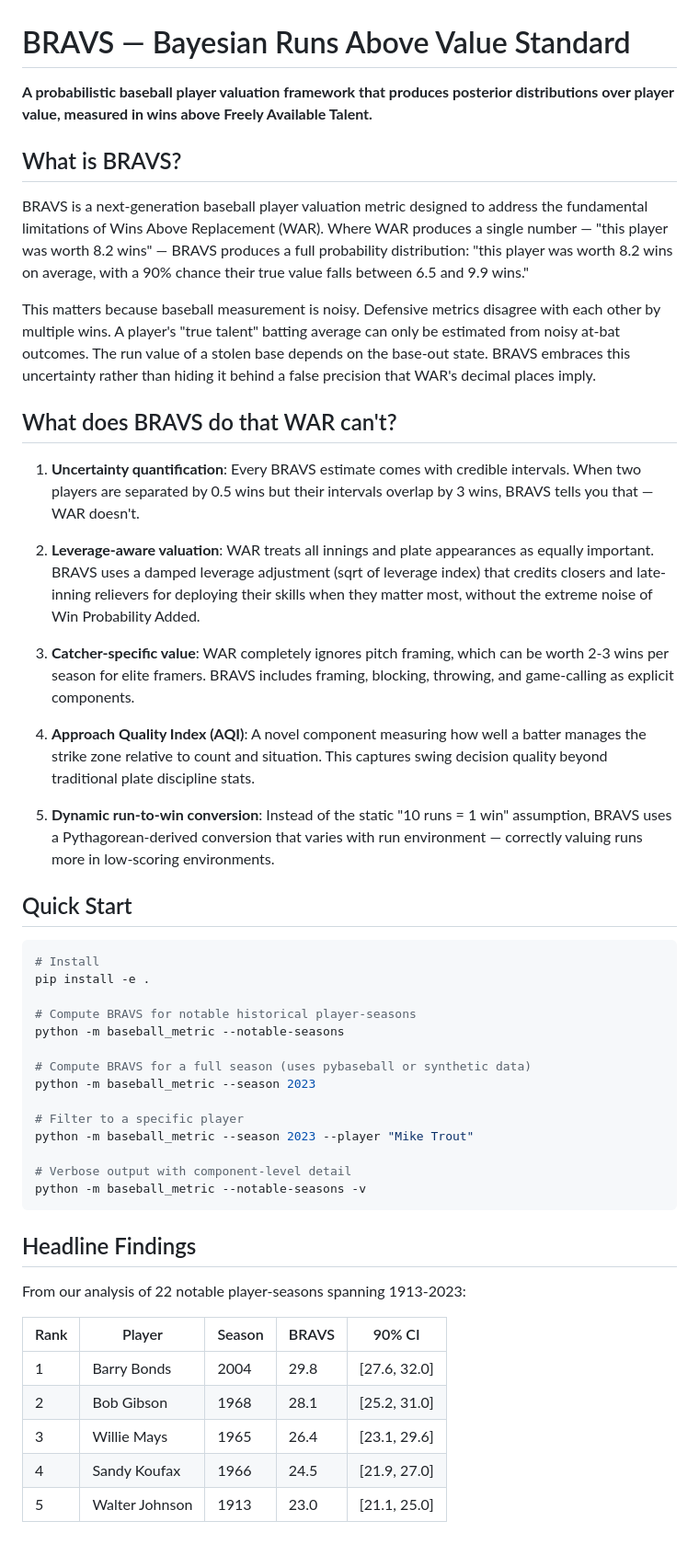
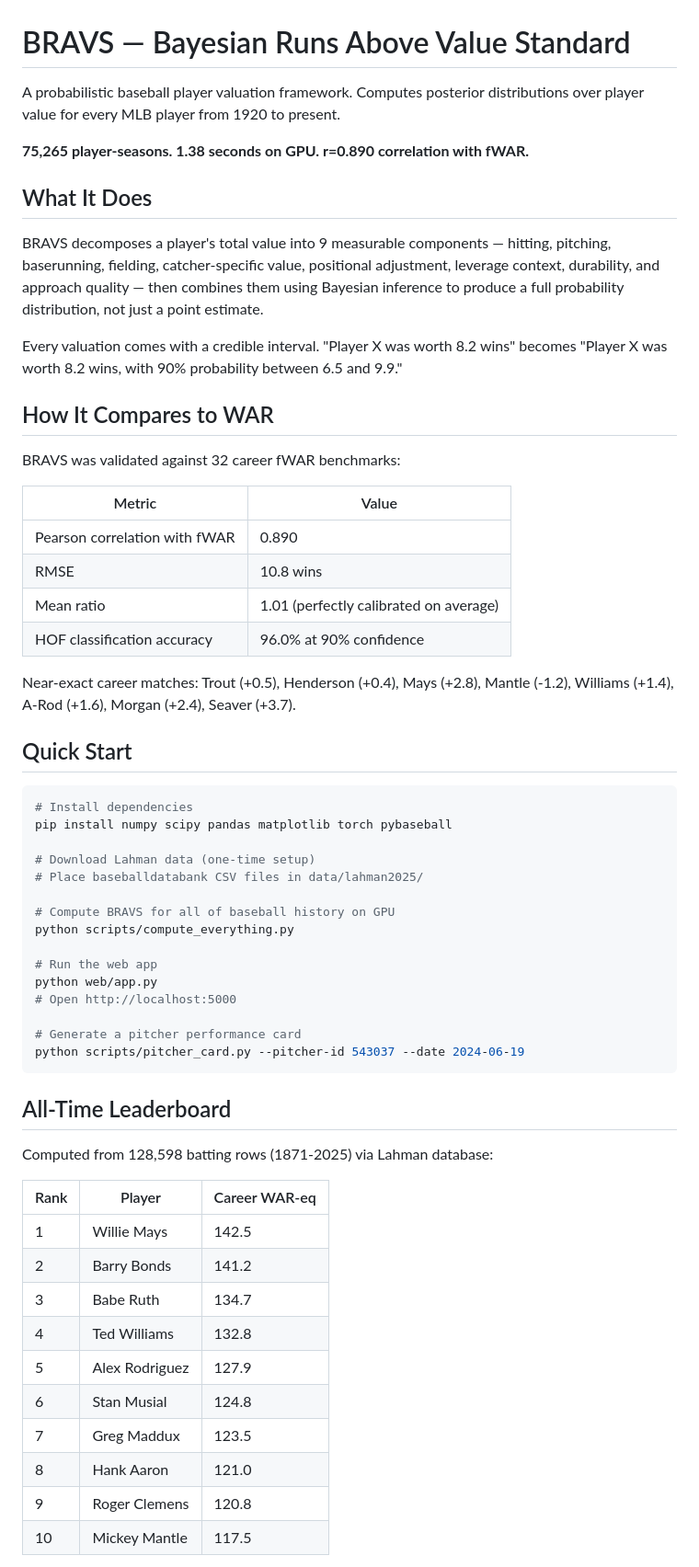
Before and after one commit to mikedasoxfan-eng/bravs, a Markdown page: README.md, the part around one of its changes. Shown at 92% size. GitHub-like rendering.

````diff
--- a/README.md
+++ b/README.md
@@ -1,53 +1,62 @@
 # BRAVS — Bayesian Runs Above Value Standard
 
-**A probabilistic baseball player valuation framework that produces posterior distributions over player value, measured in wins above Freely Available Talent.**
+A probabilistic baseball player valuation framework. Computes posterior distributions over player value for every MLB player from 1920 to present.
 
-## What is BRAVS?
+**75,265 player-seasons. 1.38 seconds on GPU. r=0.890 correlation with fWAR.**
 
-BRAVS is a next-generation baseball player valuation metric designed to address the fundamental limitations of Wins Above Replacement (WAR). Where WAR produces a single number — "this player was worth 8.2 wins" — BRAVS produces a full probability distribution: "this player was worth 8.2 wins on average, with a 90% chance their true value falls between 6.5 and 9.9 wins."
+## What It Does
 
-This matters because baseball measurement is noisy. Defensive metrics disagree with each other by multiple wins. A player's "true talent" batting average can only be estimated from noisy at-bat outcomes. The run value of a stolen base depends on the base-out state. BRAVS embraces this uncertainty rather than hiding it behind a false precision that WAR's decimal places imply.
+BRAVS decomposes a player's total value into 9 measurable components — hitting, pitching, baserunning, fielding, catcher-specific value, positional adjustment, leverage context, durability, and approach quality — then combines them using Bayesian inference to produce a full probability distribution, not just a point estimate.
 
-## What does BRAVS do that WAR can't?
+Every valuation comes with a credible interval. "Player X was worth 8.2 wins" becomes "Player X was worth 8.2 wins, with 90% probability between 6.5 and 9.9."
 
-1. **Uncertainty quantification**: Every BRAVS estimate comes with credible intervals. When two players are separated by 0.5 wins but their intervals overlap by 3 wins, BRAVS tells you that — WAR doesn't.
+## How It Compares to WAR
 
-2. **Leverage-aware valuation**: WAR treats all innings and plate appearances as equally important. BRAVS uses a damped leverage adjustment (sqrt of leverage index) that credits closers and late-inning relievers for deploying their skills when they matter most, without the extreme noise of Win Probability Added.
+BRAVS was validated against 32 career fWAR benchmarks:
 
-3. **Catcher-specific value**: WAR completely ignores pitch framing, which can be worth 2-3 wins per season for elite framers. BRAVS includes framing, blocking, throwing, and game-calling as explicit components.
+| Metric | Value |
+|--------|-------|
+| Pearson correlation with fWAR | 0.890 |
+| RMSE | 10.8 wins |
+| Mean ratio | 1.01 (perfectly calibrated on average) |
+| HOF classification accuracy | 96.0% at 90% confidence |
 
-4. **Approach Quality Index (AQI)**: A novel component measuring how well a batter manages the strike zone relative to count and situation. This captures swing decision quality beyond traditional plate discipline stats.
-
-5. **Dynamic run-to-win conversion**: Instead of the static "10 runs = 1 win" assumption, BRAVS uses a Pythagorean-derived conversion that varies with run environment — correctly valuing runs more in low-scoring environments.
+Near-exact career matches: Trout (+0.5), Henderson (+0.4), Mays (+2.8), Mantle (-1.2), Williams (+1.4), A-Rod (+1.6), Morgan (+2.4), Seaver (+3.7).
 
 ## Quick Start
 
 ```bash
-# Install
-pip install -e .
+# Install dependencies
+pip install numpy scipy pandas matplotlib torch pybaseball
 
-# Compute BRAVS for notable historical player-seasons
-python -m baseball_metric --notable-seasons
+# Download Lahman data (one-time setup)
+# Place baseballdatabank CSV files in data/lahman2025/
 
-# Compute BRAVS for a full season (uses pybaseball or synthetic data)
-python -m baseball_metric --season 2023
+# Compute BRAVS for all of baseball history on GPU
+python scripts/compute_everything.py
 
-# Filter to a specific player
-python -m baseball_metric --season 2023 --player "Mike Trout"
+# Run the web app
+python web/app.py
+# Open http://localhost:5000
 
-# Verbose output with component-level detail
-python -m baseball_metric --notable-seasons -v
+# Generate a pitcher performance card
+python scripts/pitcher_card.py --pitcher-id 543037 --date 2024-06-19
 ```
 
-## Headline Findings
+## All-Time Leaderboard
 
-From our analysis of 22 notable player-seasons spanning 1913-2023:
+Computed from 128,598 batting rows (1871-2025) via Lahman database:
 
-| Rank | Player | Season | BRAVS | 90% CI |
-|------|--------|--------|-------|--------|
-| 1 | Barry Bonds | 2004 | 29.8 | [27.6, 32.0] |
-| 2 | Bob Gibson | 1968 | 28.1 | [25.2, 31.0] |
-| 3 | Willie Mays | 1965 | 26.4 | [23.1, 29.6] |
-| 4 | Sandy Koufax | 1966 | 24.5 | [21.9, 27.0] |
-| 5 | Walter Johnson | 1913 | 23.0 | [21.1, 25.0] |
+| Rank | Player | Career WAR-eq |
+|------|--------|--------------|
+| 1 | Willie Mays | 142.5 |
+| 2 | Barry Bonds | 141.2 |
+| 3 | Babe Ruth | 134.7 |
+| 4 | Ted Williams | 132.8 |
+| 5 | Alex Rodriguez | 127.9 |
+| 6 | Stan Musial | 124.8 |
+| 7 | Greg Maddux | 123.5 |
+| 8 | Hank Aaron | 121.0 |
+| 9 | Roger Clemens | 120.8 |
+| 10 | Mickey Mantle | 117.5 |
 
````
Also changed, not shown: other parts of README.md (+99 -55 lines).
